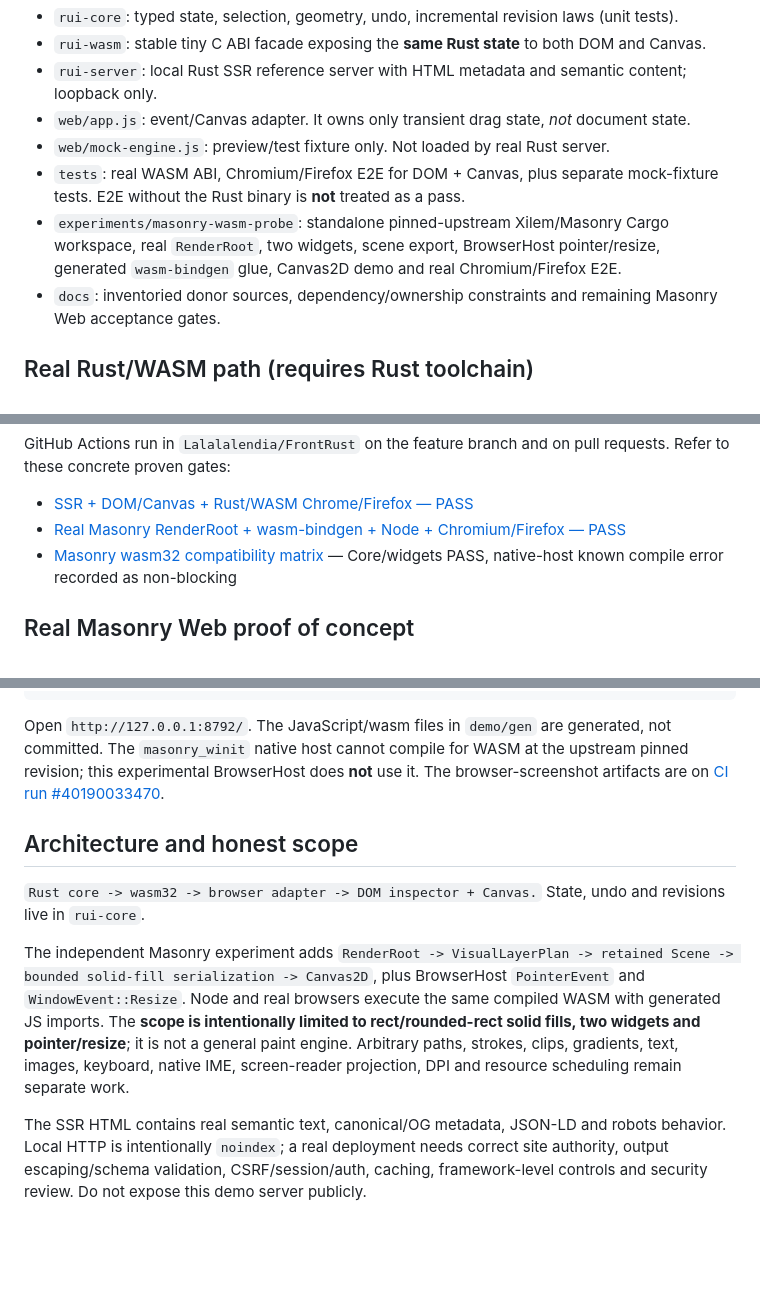
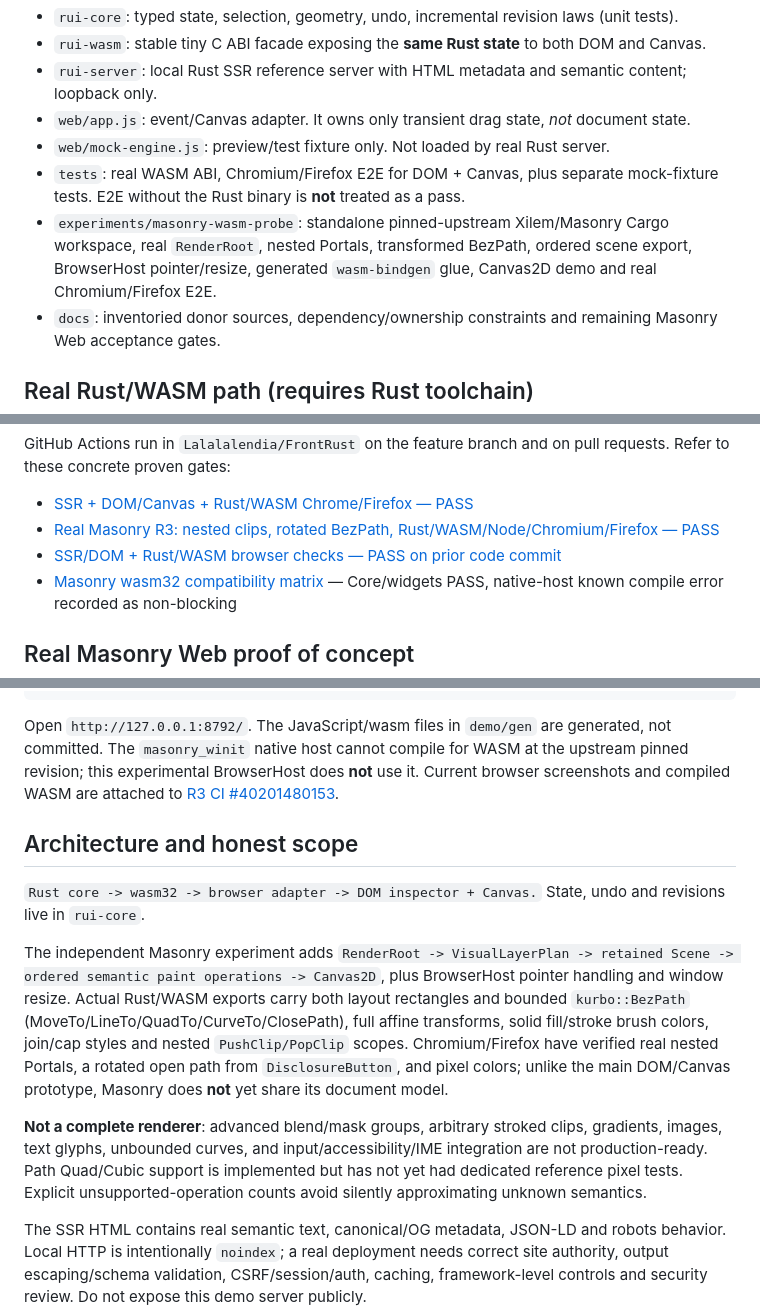
Before and after one commit to Lalalalendia/FrontRust, a Markdown page: README.md, 3 parts joined by grey strips. Rendered like a GitHub page; blank space fills up the shorter version.

````diff
--- a/README.md
+++ b/README.md
@@ -10,7 +10,7 @@ A **product-independent** Rust UI architecture with two independently tested bro
 - `web/app.js`: event/Canvas adapter. It owns only transient drag state, *not* document state.
 - `web/mock-engine.js`: preview/test fixture only. Not loaded by real Rust server.
 - `tests`: real WASM ABI, Chromium/Firefox E2E for DOM + Canvas, plus separate mock-fixture tests. E2E without the Rust binary is **not** treated as a pass.
-- `experiments/masonry-wasm-probe`: standalone pinned-upstream Xilem/Masonry Cargo workspace, real `RenderRoot`, two widgets, scene export, BrowserHost pointer/resize, generated `wasm-bindgen` glue, Canvas2D demo and real Chromium/Firefox E2E.
+- `experiments/masonry-wasm-probe`: standalone pinned-upstream Xilem/Masonry Cargo workspace, real `RenderRoot`, nested Portals, transformed BezPath, ordered scene export, BrowserHost pointer/resize, generated `wasm-bindgen` glue, Canvas2D demo and real Chromium/Firefox E2E.
 - `docs`: inventoried donor sources, dependency/ownership constraints and remaining Masonry Web acceptance gates.
 
 ## Real Rust/WASM path (requires Rust toolchain)
@@ -51,7 +51,8 @@ node tests/wasm-abi.test.mjs # real WASM, not a JS mock
 GitHub Actions run in `Lalalalendia/FrontRust` on the feature branch and on pull requests. Refer to these concrete proven gates:
 
 - [SSR + DOM/Canvas + Rust/WASM Chrome/Firefox — PASS](https://github.com/Lalalalendia/FrontRust/actions/runs/40190033411)
-- [Real Masonry RenderRoot + wasm-bindgen + Node + Chromium/Firefox — PASS](https://github.com/Lalalalendia/FrontRust/actions/runs/40190033470)
+- [Real Masonry R3: nested clips, rotated BezPath, Rust/WASM/Node/Chromium/Firefox — PASS](https://github.com/Lalalalendia/FrontRust/actions/runs/40201480153)
+- [SSR/DOM + Rust/WASM browser checks — PASS on prior code commit](https://github.com/Lalalalendia/FrontRust/actions/runs/40199274590)
 - [Masonry wasm32 compatibility matrix](https://github.com/Lalalalendia/FrontRust/actions/runs/40190033421) — Core/widgets PASS, native-host known compile error recorded as non-blocking
 
 ## Real Masonry Web proof of concept
@@ -69,13 +70,15 @@ node tests/masonry-runtime-abi.mjs
 python3 -m http.server 8792 --bind 127.0.0.1 --directory experiments/masonry-wasm-probe/demo
 ```
 
-Open `http://127.0.0.1:8792/`. The JavaScript/wasm files in `demo/gen` are generated, not committed. The `masonry_winit` native host cannot compile for WASM at the upstream pinned revision; this experimental BrowserHost does **not** use it. The browser-screenshot artifacts are on [CI run #40190033470](https://github.com/Lalalalendia/FrontRust/actions/runs/40190033470).
+Open `http://127.0.0.1:8792/`. The JavaScript/wasm files in `demo/gen` are generated, not committed. The `masonry_winit` native host cannot compile for WASM at the upstream pinned revision; this experimental BrowserHost does **not** use it. Current browser screenshots and compiled WASM are attached to [R3 CI #40201480153](https://github.com/Lalalalendia/FrontRust/actions/runs/40201480153).
 
 ## Architecture and honest scope
 
 `Rust core -> wasm32 -> browser adapter -> DOM inspector + Canvas.` State, undo and revisions live in `rui-core`.
 
-The independent Masonry experiment adds `RenderRoot -> VisualLayerPlan -> retained Scene -> bounded solid-fill serialization -> Canvas2D`, plus BrowserHost `PointerEvent` and `WindowEvent::Resize`. Node and real browsers execute the same compiled WASM with generated JS imports. The **scope is intentionally limited to rect/rounded-rect solid fills, two widgets and pointer/resize**; it is not a general paint engine. Arbitrary paths, strokes, clips, gradients, text, images, keyboard, native IME, screen-reader projection, DPI and resource scheduling remain separate work.
+The independent Masonry experiment adds `RenderRoot -> VisualLayerPlan -> retained Scene -> ordered semantic paint operations -> Canvas2D`, plus BrowserHost pointer handling and window resize. Actual Rust/WASM exports carry both layout rectangles and bounded `kurbo::BezPath` (MoveTo/LineTo/QuadTo/CurveTo/ClosePath), full affine transforms, solid fill/stroke brush colors, join/cap styles and nested `PushClip/PopClip` scopes. Chromium/Firefox have verified real nested Portals, a rotated open path from `DisclosureButton`, and pixel colors; unlike the main DOM/Canvas prototype, Masonry does **not** yet share its document model.
+
+**Not a complete renderer**: advanced blend/mask groups, arbitrary stroked clips, gradients, images, text glyphs, unbounded curves, and input/accessibility/IME integration are not production-ready. Path Quad/Cubic support is implemented but has not yet had dedicated reference pixel tests. Explicit unsupported-operation counts avoid silently approximating unknown semantics.
 
 The SSR HTML contains real semantic text, canonical/OG metadata, JSON-LD and robots behavior. Local HTTP is intentionally `noindex`; a real deployment needs correct site authority, output escaping/schema validation, CSRF/session/auth, caching, framework-level controls and security review. Do not expose this demo server publicly.
 
````
Also changed, not shown: experiments/masonry-wasm-probe/README.md (+13 -7 lines).
